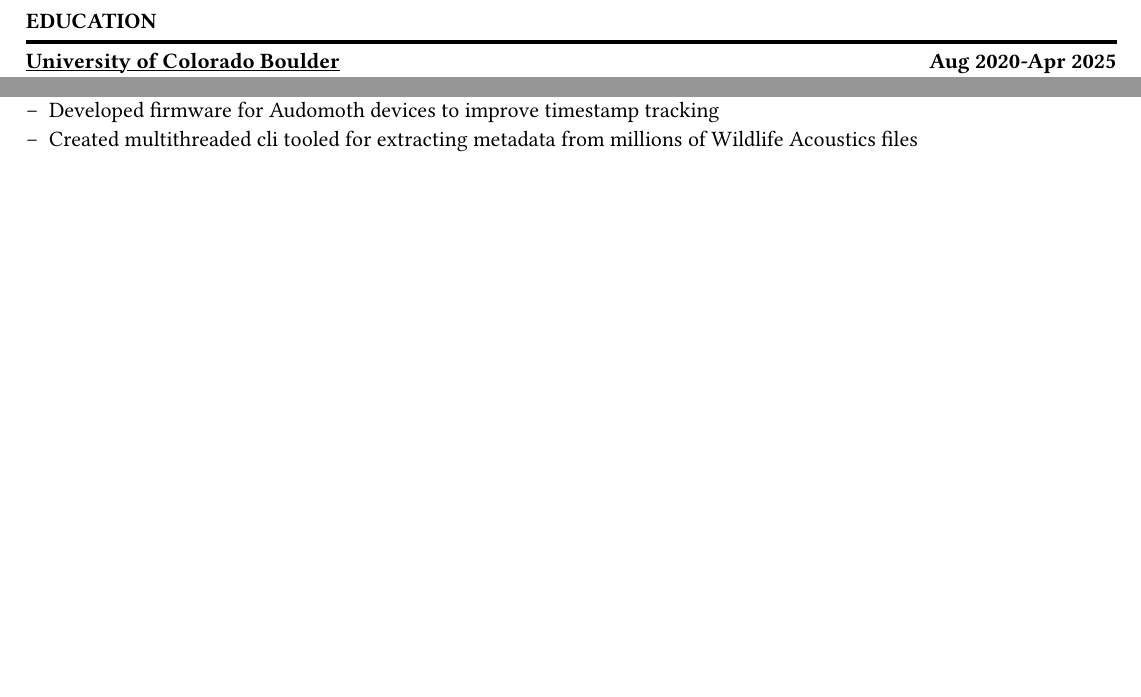
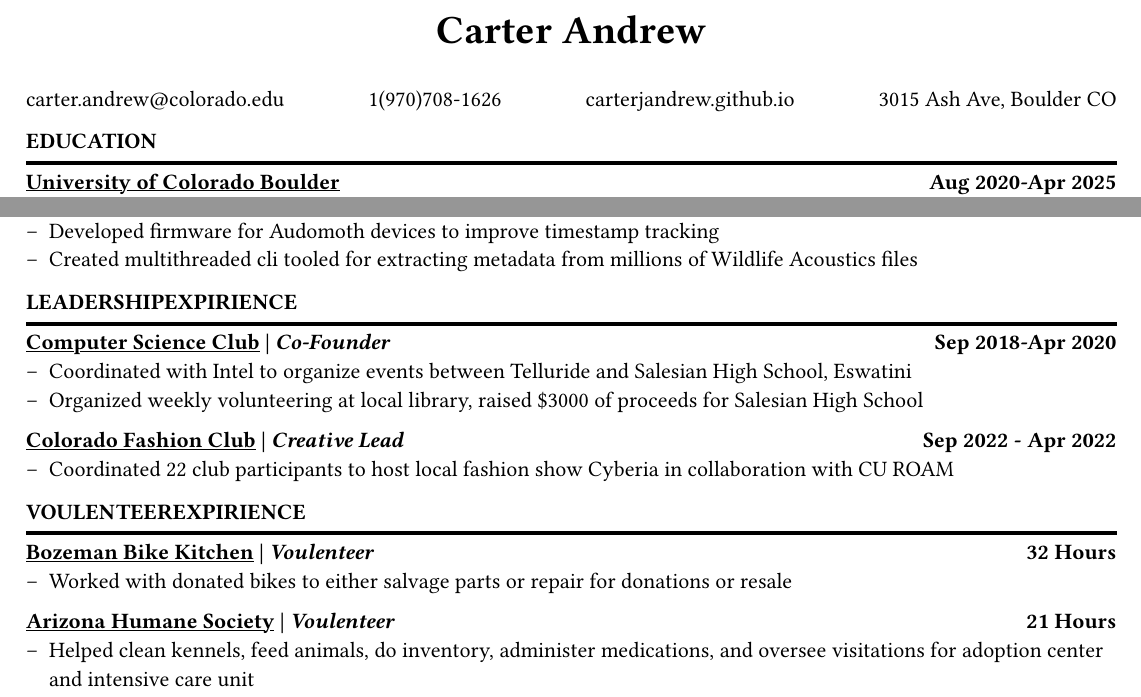
Before and after one commit to carterjandrew/resume, a Typst document (index.typ, which reads leadership.typ, voulenteer.typ): two parts of the page, joined at a grey line, cut at the place of the change, the shorter picture padded with empty space. The pictures show the PDF file index.pdf that the author committed with the source.

Commit message:
Finished inital draft

```diff
--- a/index.typ
+++ b/index.typ
@@ -14,3 +18,11 @@
+  )[Carter Andrew]
+]
+
+carter.andrew\@colorado.edu #h(1fr)
+1(970)708-1626 #h(1fr)
+carterjandrew.github.io #h(1fr)
+3015 Ash Ave, Boulder CO
+
 = EDUCATION
 #let degrees = (
   (
@@ -56,3 +68,5 @@ Arch Linux, NixOS \
     - #point
   ]
 ]
+
+= LEADERSHIP EXPIRIENCE
@@ -58,0 +83 @@ Arch Linux, NixOS \
+= VOULENTEER EXPIRIENCE
--- /dev/null
+++ b/leadership.typ
@@ -0,0 +1,20 @@
+#let compSciClub = (
+  company: "Computer Science Club",
+  role: "Co-Founder",
+  period: "Sep 2018-Apr 2020",
+  points: (
+    "Coordinated with Intel to organize events between Telluride and Salesian High School, Eswatini",
+    "Organized weekly volunteering at local library, raised $3000 of proceeds for Salesian High School"
+  )
+)
+#let fashionClub = (
+  company: "Colorado Fashion Club",
+  role: "Creative Lead",
+  period: "Sep 2022 - Apr 2022",
+  points: (
+    "Coordinated 22 club participants to host local fashion show Cyberia in collaboration with CU ROAM",
+  )
+)
+#let leaderships = (
+  compSciClub, fashionClub
+)
--- /dev/null
+++ b/voulenteer.typ
@@ -0,0 +1,19 @@
+#let bikeKitchen = (
+  company: "Bozeman Bike Kitchen",
+  role: "Voulenteer",
+  period: "32 Hours",
+  points: (
+    "Worked with donated bikes to either salvage parts or repair for donations or resale",
+  )
+)
+#let arizonaHumaneSociety = (
+  company: "Arizona Humane Society",
+  role: "Voulenteer",
+  period: "21 Hours",
+  points: (
+    "Helped clean kennels, feed animals, do inventory, administer medications, and oversee visitations for adoption center and intensive care unit",
+  )
+)
+#let voulenteers = (
+  bikeKitchen, arizonaHumaneSociety
+)
```
Also changed, not shown: index.pdf, index.typ (23 more changed lines).
